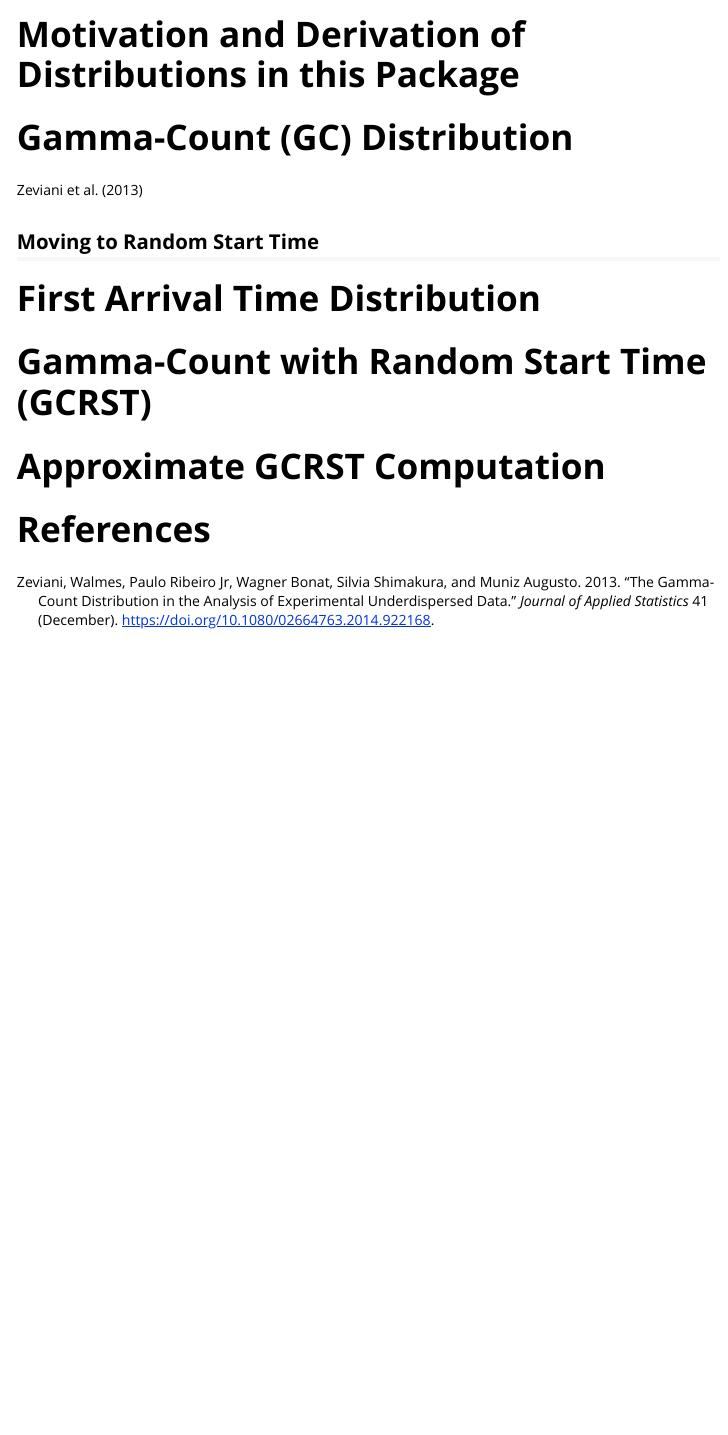
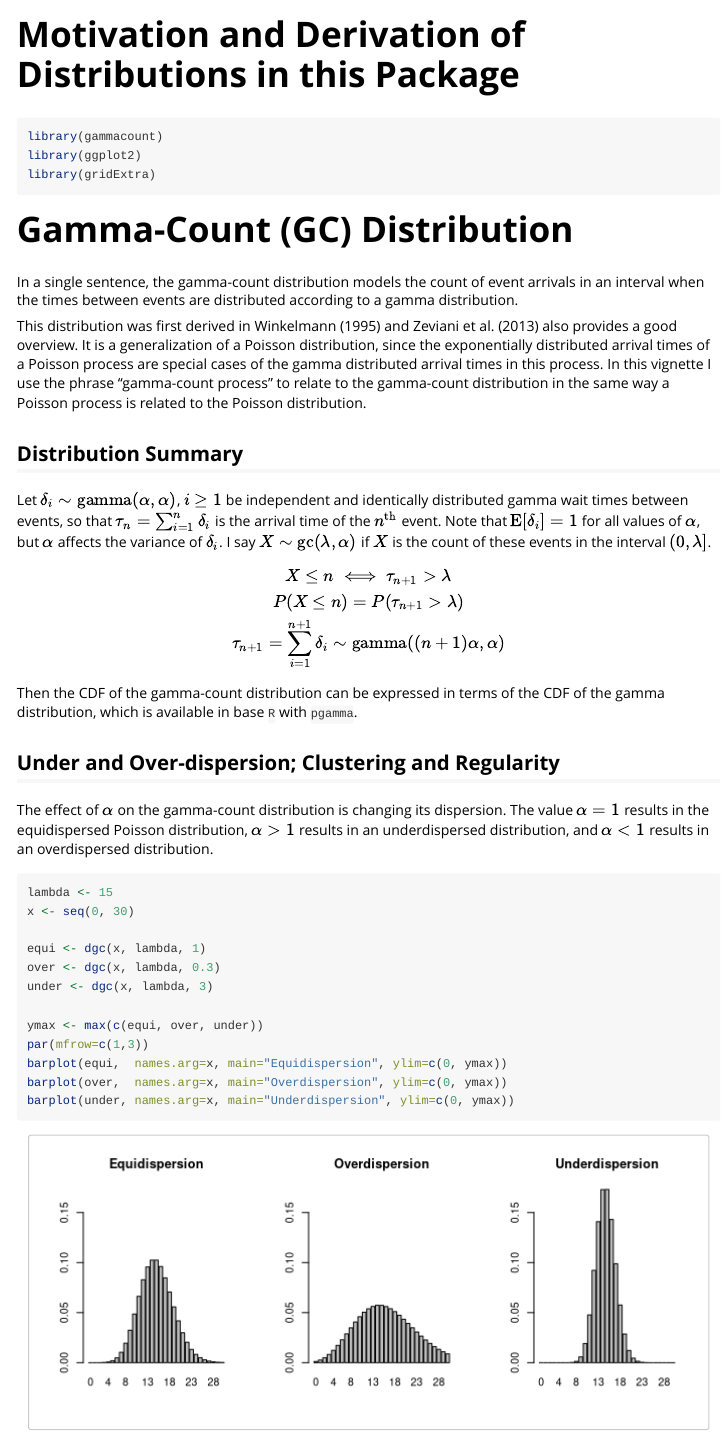
Before and after one commit to ianmtaylor1/gammacount, an R Markdown document (vignettes/gammacount-derivation.Rmd): the page in a window 1100 px wide, from its top. Rendered offline with R 4.5, knitr and Pandoc, with nearby package versions.

Commit message:
Contributed to vignette

````diff
--- a/vignettes/gammacount-derivation.Rmd
+++ b/vignettes/gammacount-derivation.Rmd
@@ -1,8 +1,11 @@
 ---
 title: "Motivation and Derivation of Distributions in this Package"
-output: rmarkdown::html_vignette
+output:
+  rmarkdown::html_vignette:
+    toc: true
+    number_sections: true
 vignette: >
-  %\VignetteIndexEntry{gammacount-derivation}
+  %\VignetteIndexEntry{Motivation and Derivation of Distributions in this Package}
   %\VignetteEngine{knitr::rmarkdown}
   %\VignetteEncoding{UTF-8}
 bibliography: refs.bib
@@ -15,13 +18,50 @@ knitr::opts_chunk$set(
 )
 ```
 
-```{r setup, include=FALSE}
+```{r setup}
 library(gammacount)
+library(ggplot2)
+library(gridExtra)
 ```
 
 # Gamma-Count (GC) Distribution
 
-@zeviani2013gammacount
+In a single sentence, the gamma-count distribution models the count of event arrivals in an interval when the times between events are distributed according to a gamma distribution.
+
+This distribution was first derived in @winkelmann1995duration and @zeviani2013gammacount also provides a good overview. It is a generalization of a Poisson distribution, since the exponentially distributed arrival times of a Poisson process are special cases of the gamma distributed arrival times in this process. In this vignette I use the phrase "gamma-count process" to relate to the gamma-count distribution in the same way a Poisson process is related to the Poisson distribution.
+
+## Distribution Summary
+
+Let $\delta_i \sim \mathrm{gamma}(\alpha,\alpha)$, $i \geq 1$ be independent and identically distributed gamma wait times between events, so that $\tau_n = \sum_{i=1}^n \delta_i$ is the arrival time of the $n^\text{th}$ event. Note that $\mathrm{E}[\delta_i] = 1$ for all values of $\alpha$, but $\alpha$ affects the variance of $\delta_i$. I say $X \sim \mathrm{gc}(\lambda, \alpha)$ if $X$ is the count of these events in the interval $(0, \lambda]$.
+
+$$
+X \leq n \iff \tau_{n+1} > \lambda \\
+P(X \leq n) = P(\tau_{n+1} > \lambda) \\
+\tau_{n+1} = \sum_{i=1}^{n+1} \delta_i \sim \mathrm{gamma}((n+1)\alpha, \alpha)
+$$
+
+Then the CDF of the gamma-count distribution can be expressed in terms of the CDF of the gamma distribution, which is available in base `R` with `pgamma`.
+
+## Under and Over-dispersion; Clustering and Regularity
+
+The effect of $\alpha$ on the gamma-count distribution is changing its dispersion. The value $\alpha=1$ results in the equidispersed Poisson distribution, $\alpha > 1$ results in an underdispersed distribution, and $\alpha < 1$ results in an overdispersed distribution.
+
+```{r dispersionplots, fig.width=7, fig.height=3, fig.align="center"}
+lambda <- 15
+x <- seq(0, 30)
+
+equi <- dgc(x, lambda, 1)
+over <- dgc(x, lambda, 0.3)
+under <- dgc(x, lambda, 3)
+
+ymax <- max(c(equi, over, under))
+par(mfrow=c(1,3))
+barplot(equi,  names.arg=x, main="Equidispersion", ylim=c(0, ymax))
+barplot(over,  names.arg=x, main="Overdispersion", ylim=c(0, ymax))
+barplot(under, names.arg=x, main="Underdispersion", ylim=c(0, ymax))
+```
+
+
 
 ## Moving to Random Start Time
 
````
Also changed, not shown: vignettes/refs.bib (+21 -0 lines).
